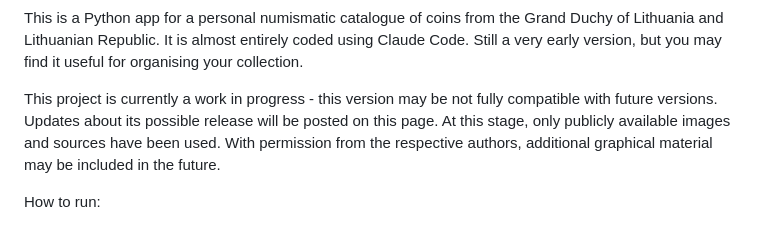
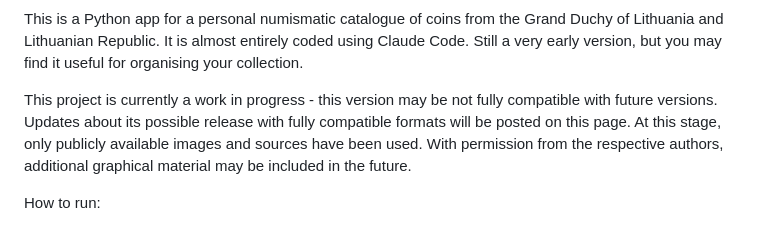
Before and after one commit to povidanius/opengdl, a Markdown page: README.md, the part around the change. GitHub-like rendering.

```diff
--- a/README.md
+++ b/README.md
@@ -1,7 +1,7 @@
 This is a Python app for a personal numismatic catalogue of coins from the Grand Duchy of Lithuania and Lithuanian Republic. It is almost entirely coded using Claude Code.
 Still a very early version, but you may find it useful for organising your collection.
 
-This project is currently a work in progress - this version may be not fully compatible with future versions. Updates about its possible release will be posted on this page. At this stage, only publicly available images and sources have been used. With permission from the respective authors, additional graphical material may be included in the future.
+This project is currently a work in progress - this version may be not fully compatible with future versions. Updates about its possible release with fully compatible formats will be posted on this page. At this stage, only publicly available images and sources have been used. With permission from the respective authors, additional graphical material may be included in the future.
 
 How to run:
 
```
